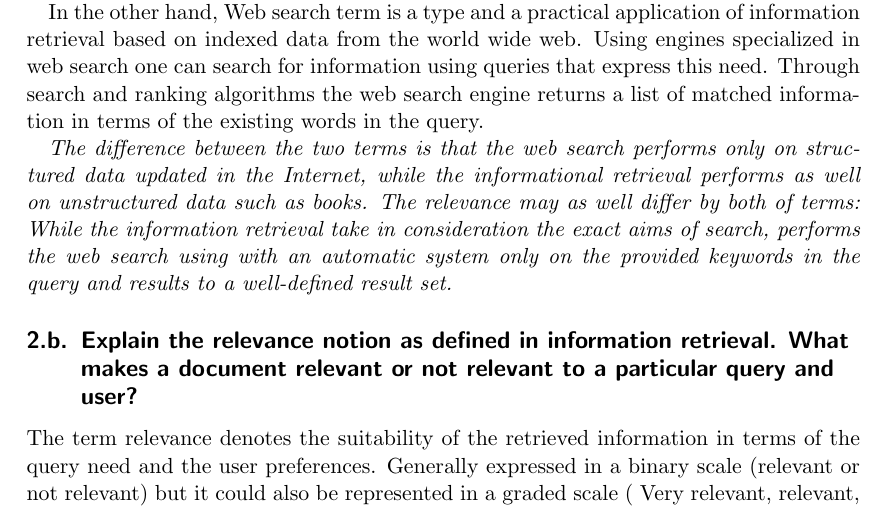
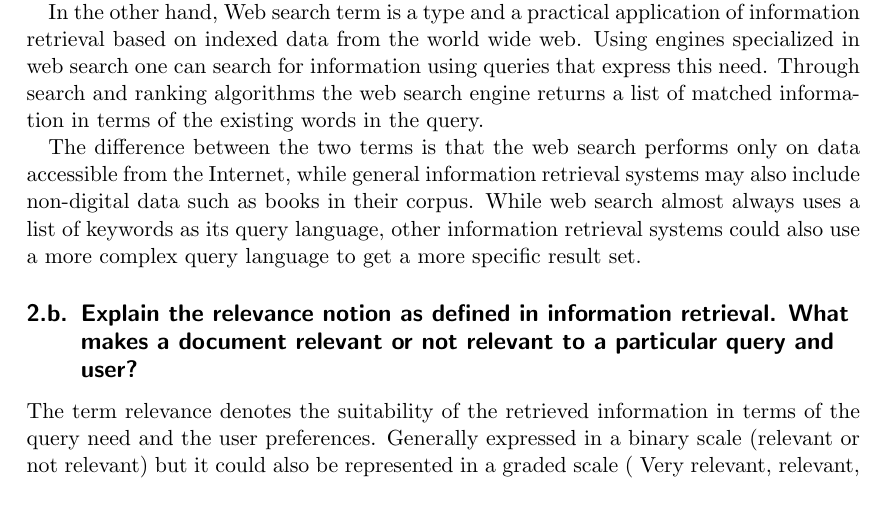
Before and after one commit to luminosuslight/comment-search-engine, a LaTeX problem sheet (exercise1.tex): part of page 1 of 3, cut so that both start at the same text. Compiled offline with pdfLaTeX.

Commit message:
Added matriculation number and changed text a bit

```diff
--- a/exercise1.tex
+++ b/exercise1.tex
@@ -13,7 +13,7 @@
 \author{Ahmed Rekik and Tim Henning}
 \pagestyle{fancy}
 \fancyhf{}
-\rhead{Tim Henning - XXXXXX - Ahmed Rekik - 790063}
+\rhead{Tim Henning - 789242 - Ahmed Rekik - 790063}
 \cfoot{ \thepage}
 
 \begin{document}
@@ -30,7 +30,7 @@ As an abstract definition, the term  "Information retrieval" refers to the activ
 
 In the other hand, Web search term is a type and a practical application of information retrieval based on indexed data from the world wide web. Using engines specialized in web search one can search for information using queries that express this need. Through search and ranking algorithms the web search engine returns a list of matched information in terms of the existing words in the query.
 
-\textit{The difference between the two terms is that the web search performs only on structured data updated in the Internet, while the informational retrieval performs as well on unstructured data such as books. The relevance may as well differ by both of terms: While the information retrieval take in consideration the exact aims of search, performs the web search using with an automatic system only on the provided keywords in the query and results to a well-defined result set.}
+The difference between the two terms is that the web search performs only on data accessible from the Internet, while general information retrieval systems may also include non-digital data such as books in their corpus. While web search almost always uses a list of keywords as its query language, other information retrieval systems could also use a more complex query language to get a more specific result set.
 
 \subsection{Explain the relevance notion as defined in information retrieval. What makes a document
 	relevant or not relevant to a particular query and user?}
```
Also changed, not shown: exercise1.pdf.
